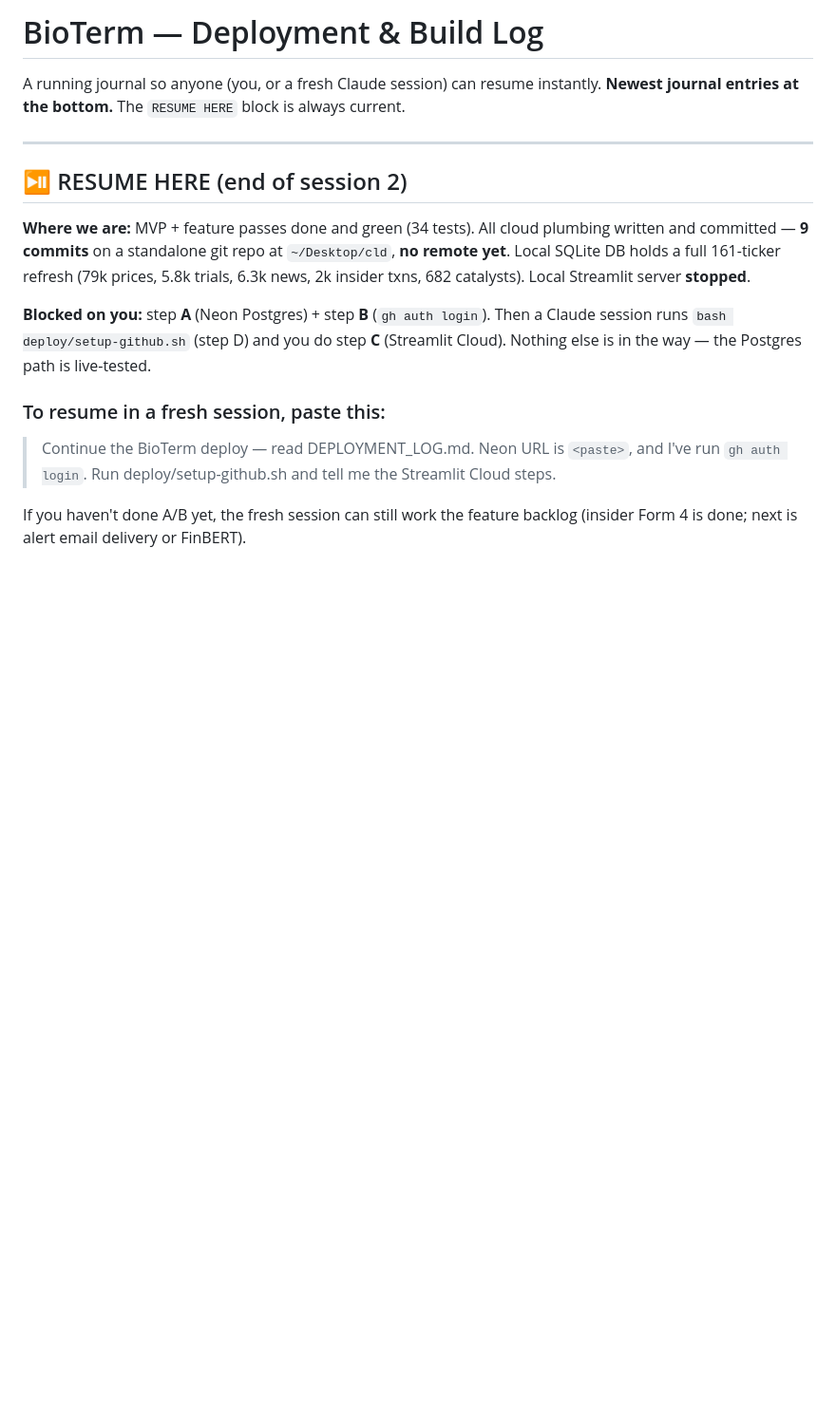
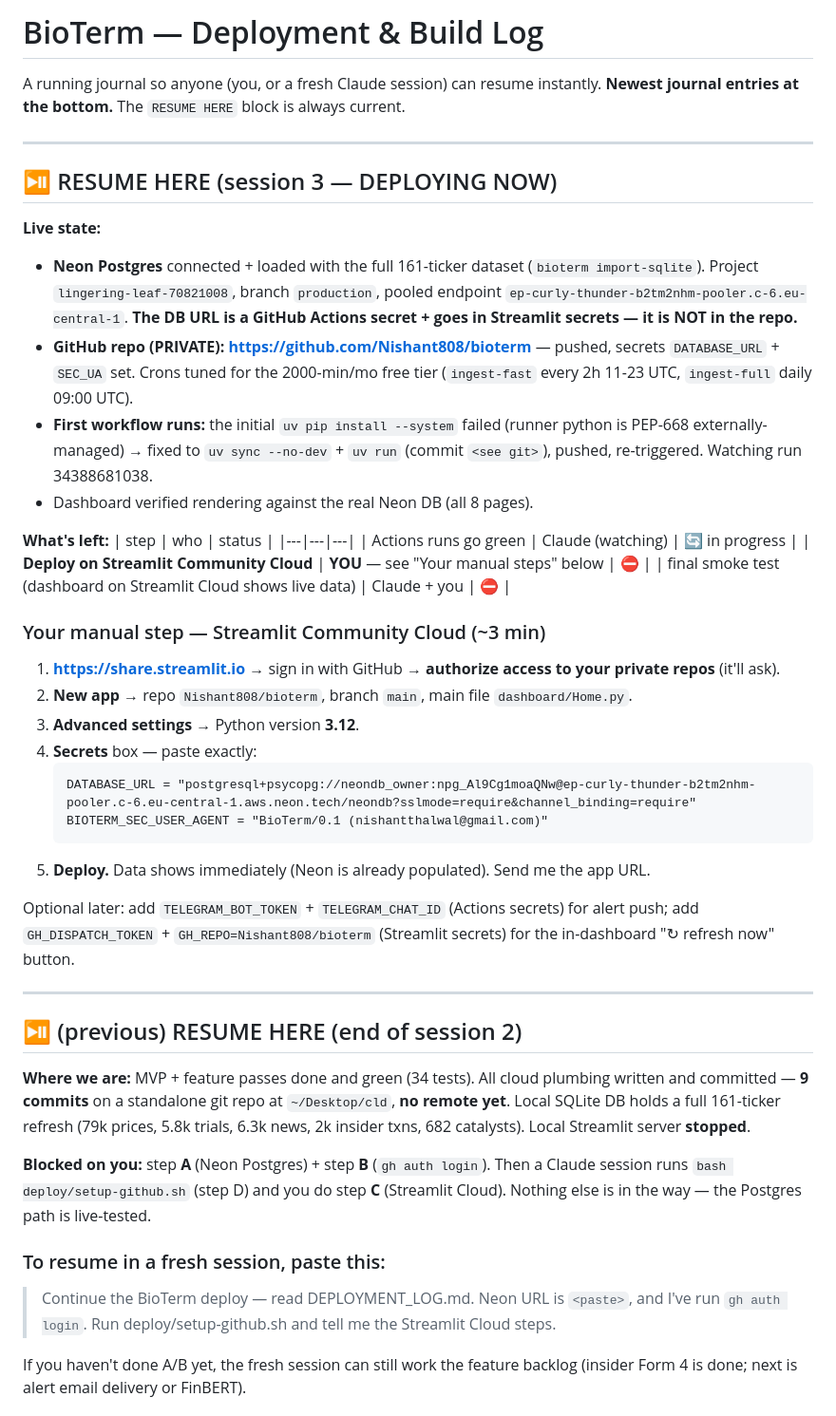
Before and after one commit to Nishant808/bioterm, a Markdown page: DEPLOYMENT_LOG.md, the part around the change. Shown at 95% size. GitHub-like rendering; blank space fills up the shorter version.

Commit message:
DEPLOYMENT_LOG: session 3 — Neon connected, private repo live, Streamlit Cloud step
Co-Authored-By: Claude Sonnet 5 <noreply@anthropic.com>

````diff
--- a/DEPLOYMENT_LOG.md
+++ b/DEPLOYMENT_LOG.md
@@ -5,7 +5,48 @@ A running journal so anyone (you, or a fresh Claude session) can resume instantl
 
 ---
 
-## ⏯️ RESUME HERE  (end of session 2)
+## ⏯️ RESUME HERE  (session 3 — DEPLOYING NOW)
+
+**Live state:**
+- **Neon Postgres** connected + loaded with the full 161-ticker dataset
+  (`bioterm import-sqlite`). Project `lingering-leaf-70821008`, branch `production`,
+  pooled endpoint `ep-curly-thunder-b2tm2nhm-pooler.c-6.eu-central-1`. **The DB URL is
+  a GitHub Actions secret + goes in Streamlit secrets — it is NOT in the repo.**
+- **GitHub repo (PRIVATE): https://github.com/Nishant808/bioterm** — pushed, secrets
+  `DATABASE_URL` + `SEC_UA` set. Crons tuned for the 2000-min/mo free tier
+  (`ingest-fast` every 2h 11-23 UTC, `ingest-full` daily 09:00 UTC).
+- **First workflow runs:** the initial `uv pip install --system` failed (runner python
+  is PEP-668 externally-managed) → fixed to `uv sync --no-dev` + `uv run` (commit
+  `<see git>`), pushed, re-triggered. Watching run 34388681038.
+- Dashboard verified rendering against the real Neon DB (all 8 pages).
+
+**What's left:**
+| step | who | status |
+|---|---|---|
+| Actions runs go green | Claude (watching) | 🔄 in progress |
+| **Deploy on Streamlit Community Cloud** | **YOU** — see "Your manual steps" below | ⛔ |
+| final smoke test (dashboard on Streamlit Cloud shows live data) | Claude + you | ⛔ |
+
+### Your manual step — Streamlit Community Cloud (~3 min)
+
+1. **<https://share.streamlit.io>** → sign in with GitHub → **authorize access to your
+   private repos** (it'll ask).
+2. **New app** → repo `Nishant808/bioterm`, branch `main`, main file `dashboard/Home.py`.
+3. **Advanced settings** → Python version **3.12**.
+4. **Secrets** box — paste exactly:
+   ```
+   DATABASE_URL = "postgresql+psycopg://neondb_owner:npg_Al9Cg1moaQNw@ep-curly-thunder-b2tm2nhm-pooler.c-6.eu-central-1.aws.neon.tech/neondb?sslmode=require&channel_binding=require"
+   BIOTERM_SEC_USER_AGENT = "BioTerm/0.1 (nishantthalwal@gmail.com)"
+   ```
+5. **Deploy.** Data shows immediately (Neon is already populated). Send me the app URL.
+
+Optional later: add `TELEGRAM_BOT_TOKEN` + `TELEGRAM_CHAT_ID` (Actions secrets) for
+alert push; add `GH_DISPATCH_TOKEN` + `GH_REPO=Nishant808/bioterm` (Streamlit secrets)
+for the in-dashboard "↻ refresh now" button.
+
+---
+
+## ⏯️ (previous) RESUME HERE  (end of session 2)
 
 **Where we are:** MVP + feature passes done and green (34 tests). All cloud plumbing
 written and committed — **9 commits** on a standalone git repo at `~/Desktop/cld`,
````
